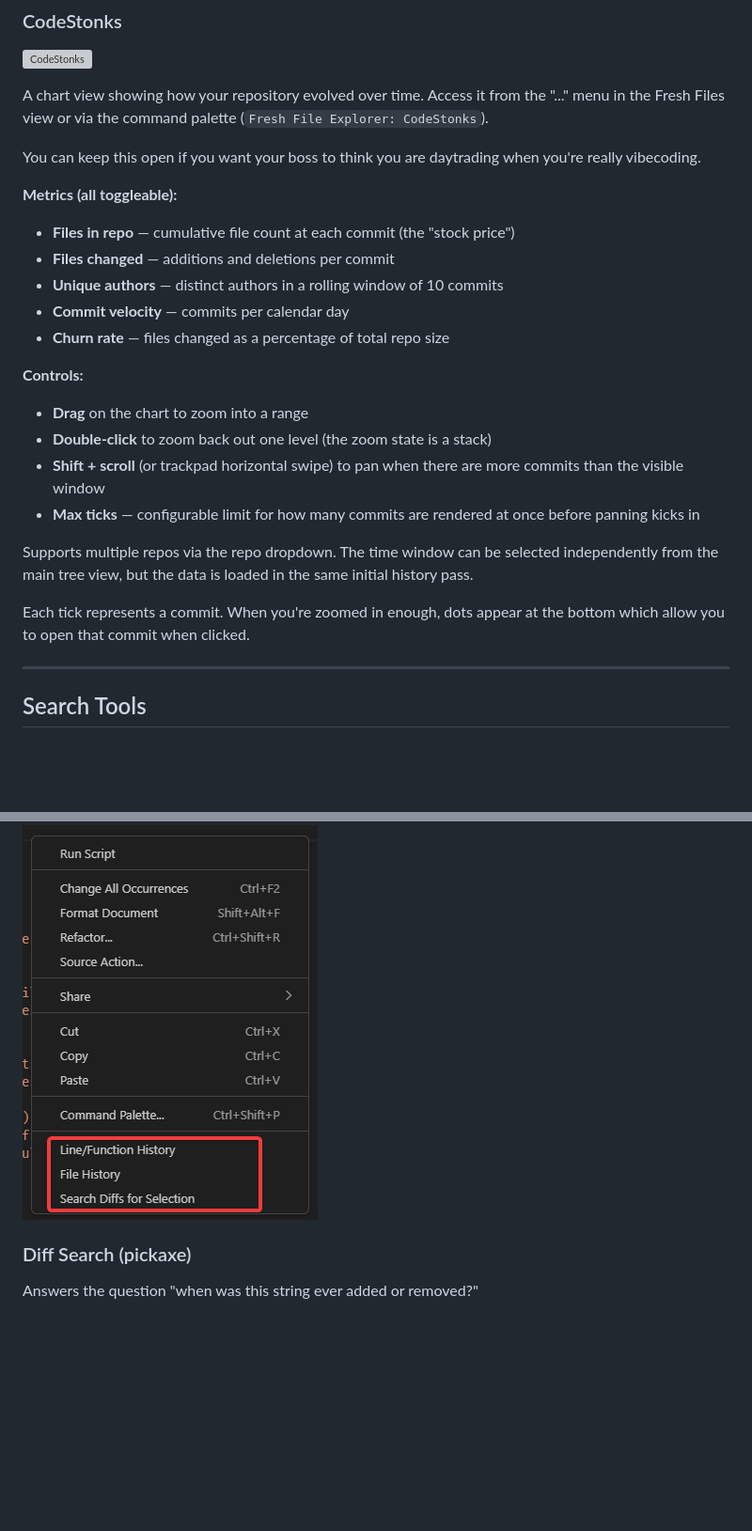
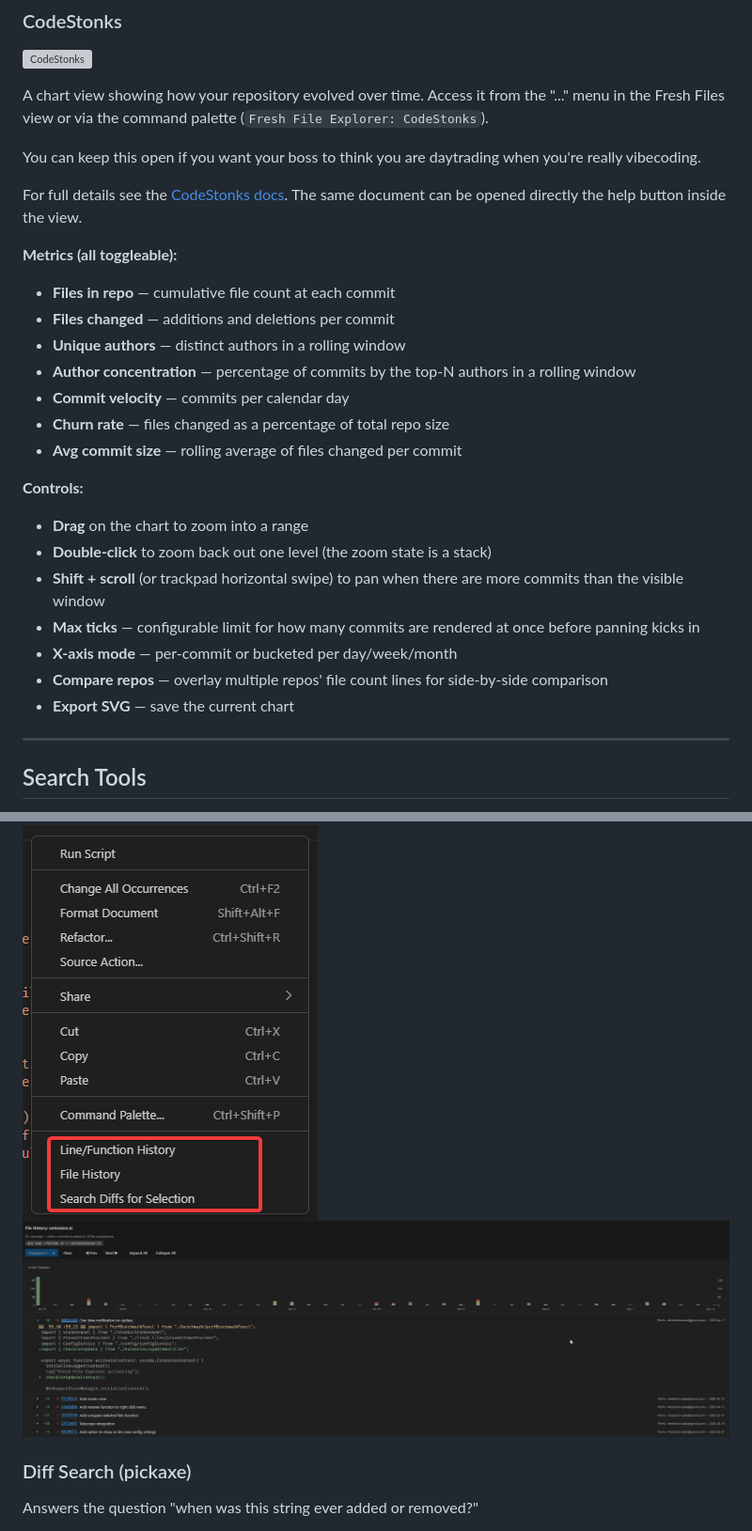
Before and after one commit to FreHu/vscode-fresh-file-explorer, a Markdown page: README.md, 2 parts joined by grey strips. Shown at 94% size. Rendered like a GitHub page; pictures changed too: img/history-view.png (added); blank space fills up the shorter version; grey boxes are pictures that could not be loaded.

```diff
--- a/README.md
+++ b/README.md
@@ -175,22 +175,25 @@ A chart view showing how your repository evolved over time. Access it from the "
 
 You can keep this open if you want your boss to think you are daytrading when you're really vibecoding.
 
+For full details see the [CodeStonks docs](docs/codestonks.md). The same document can be opened directly the help button inside the view.
+
 **Metrics (all toggleable):**
-- **Files in repo** — cumulative file count at each commit (the "stock price")
+- **Files in repo** — cumulative file count at each commit
 - **Files changed** — additions and deletions per commit
-- **Unique authors** — distinct authors in a rolling window of 10 commits
+- **Unique authors** — distinct authors in a rolling window
+- **Author concentration** — percentage of commits by the top-N authors in a rolling window
 - **Commit velocity** — commits per calendar day
 - **Churn rate** — files changed as a percentage of total repo size
+- **Avg commit size** — rolling average of files changed per commit
 
 **Controls:**
 - **Drag** on the chart to zoom into a range
 - **Double-click** to zoom back out one level (the zoom state is a stack)
 - **Shift + scroll** (or trackpad horizontal swipe) to pan when there are more commits than the visible window
 - **Max ticks** — configurable limit for how many commits are rendered at once before panning kicks in
-
-Supports multiple repos via the repo dropdown. The time window can be selected independently from the main tree view, but the data is loaded in the same initial history pass.
-
-Each tick represents a commit. When you're zoomed in enough, dots appear at the bottom which allow you to open that commit when clicked.
+- **X-axis mode** — per-commit or bucketed per day/week/month
+- **Compare repos** — overlay multiple repos' file count lines for side-by-side comparison
+- **Export SVG** — save the current chart
 
 ---
 
@@ -207,6 +210,7 @@ The extension adds several search features.
 | **Line / Function History** | What's the full history of this function or code block? | Git log for a specific line range or function name `(log -L)` |
 
 ![History options](./img/history-options.png)
+![history-view](img/history-view.png)
 
 ### Diff Search (pickaxe)
 
```
Also changed, not shown: other parts of README.md (+8 -0 lines), CHANGELOG.md (+23 -0 lines), 7 other files.
